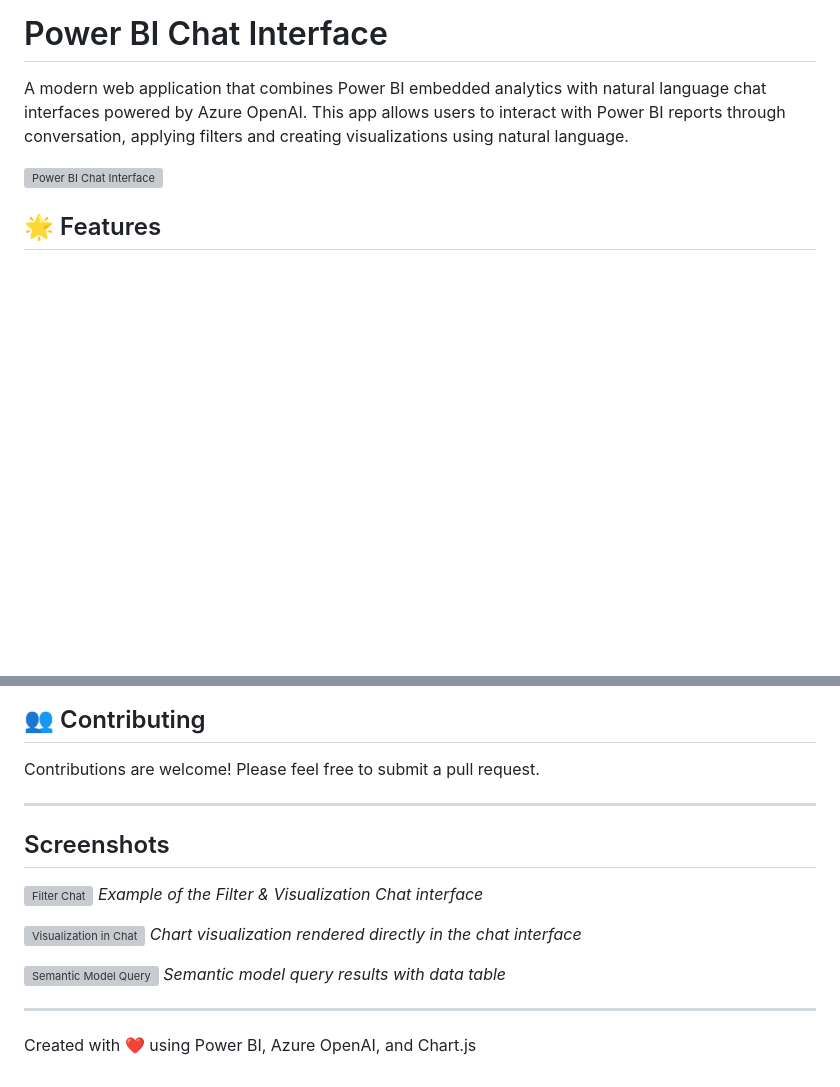
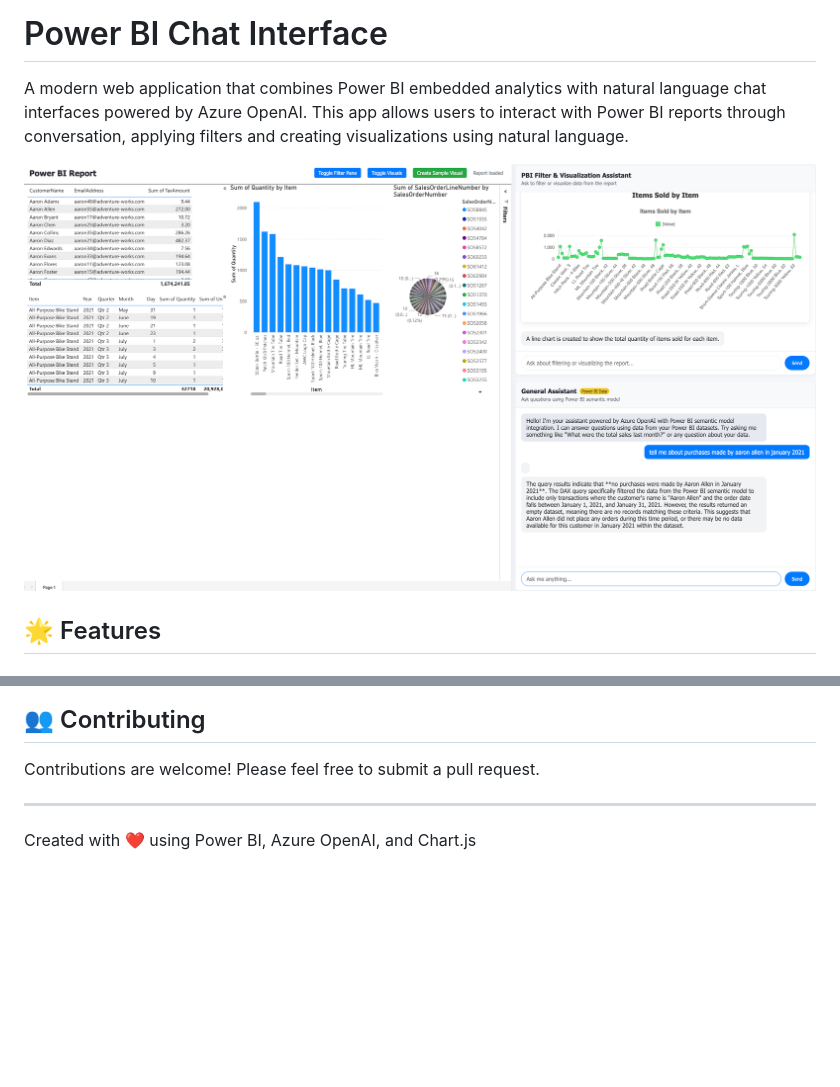
Before and after one commit to cryptorators/pbiembeddedsemanticmodel, a Markdown page: README.md, 2 parts joined by grey strips. Rendered like a GitHub page; pictures changed too: image/screencappbi.png (added); blank space fills up the shorter version; grey boxes are pictures that could not be loaded.

Commit message:
updating screencap

```diff
--- a/README.md
+++ b/README.md
@@ -2,7 +2,7 @@
 
 A modern web application that combines Power BI embedded analytics with natural language chat interfaces powered by Azure OpenAI. This app allows users to interact with Power BI reports through conversation, applying filters and creating visualizations using natural language.
 
-![Power BI Chat Interface](https://placehold.co/800x400?text=Power+BI+Chat+Interface)
+![Power BI Chat Interface](/image/screencappbi.png)
 
 ## 🌟 Features
 
@@ -149,18 +149,6 @@ This project is licensed under the MIT License - see the LICENSE file for detail
 
 Contributions are welcome! Please feel free to submit a pull request.
 
----
-
-## Screenshots
-
-![Filter Chat](https://placehold.co/800x400?text=Filter+Chat+Screenshot)
-*Example of the Filter & Visualization Chat interface*
-
-![Visualization in Chat](https://placehold.co/800x400?text=Chart+Visualization+Example)
-*Chart visualization rendered directly in the chat interface*
-
-![Semantic Model Query](https://placehold.co/800x400?text=Semantic+Model+Query+Example)
-*Semantic model query results with data table*
 
 ---
 
```
Also changed, not shown: 1 other file.
